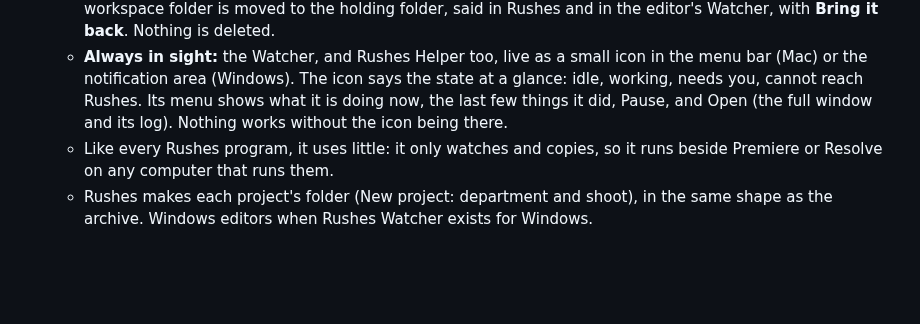
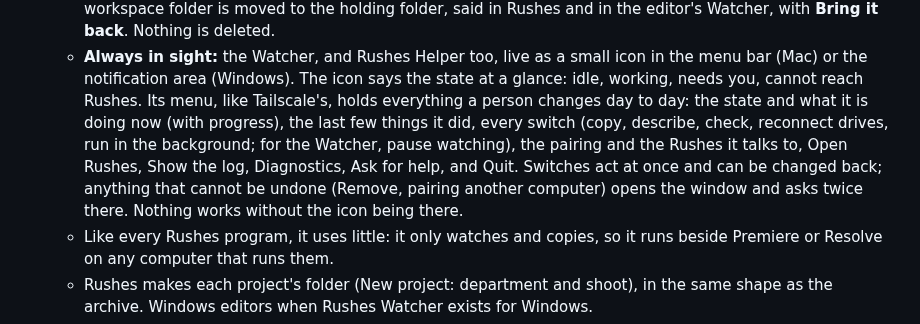
Before and after one commit to x0on/rushes, a Markdown page: ROADMAP.md, the part around the change. Drawn GitHub-style; blank space fills up the shorter version.

Commit message:
Roadmap: the icon's menu holds every day-to-day switch, Tailscale-style
Co-Authored-By: Claude Opus 5.5 <noreply@anthropic.com>
Claude-Session: https://claude.ai/code/session_013YQK4Tke2yZZuxHBZ9YQK1

```diff
--- a/ROADMAP.md
+++ b/ROADMAP.md
@@ -172,9 +172,14 @@ In this order of importance:
    - **Always in sight:** the Watcher, and Rushes Helper too, live as a small
      icon in the menu bar (Mac) or the notification area (Windows). The icon
      says the state at a glance: idle, working, needs you, cannot reach Rushes.
-     Its menu shows what it is doing now, the last few things it did, Pause,
-     and Open (the full window and its log). Nothing works without the icon
-     being there.
+     Its menu, like Tailscale's, holds everything a person changes day to day:
+     the state and what it is doing now (with progress), the last few things it
+     did, every switch (copy, describe, check, reconnect drives, run in the
+     background; for the Watcher, pause watching), the pairing and the Rushes
+     it talks to, Open Rushes, Show the log, Diagnostics, Ask for help, and
+     Quit. Switches act at once and can be changed back; anything that cannot
+     be undone (Remove, pairing another computer) opens the window and asks
+     twice there. Nothing works without the icon being there.
    - Like every Rushes program, it uses little: it only watches and copies, so
      it runs beside Premiere or Resolve on any computer that runs them.
    - Rushes makes each project's folder (New project: department and shoot), in
```
